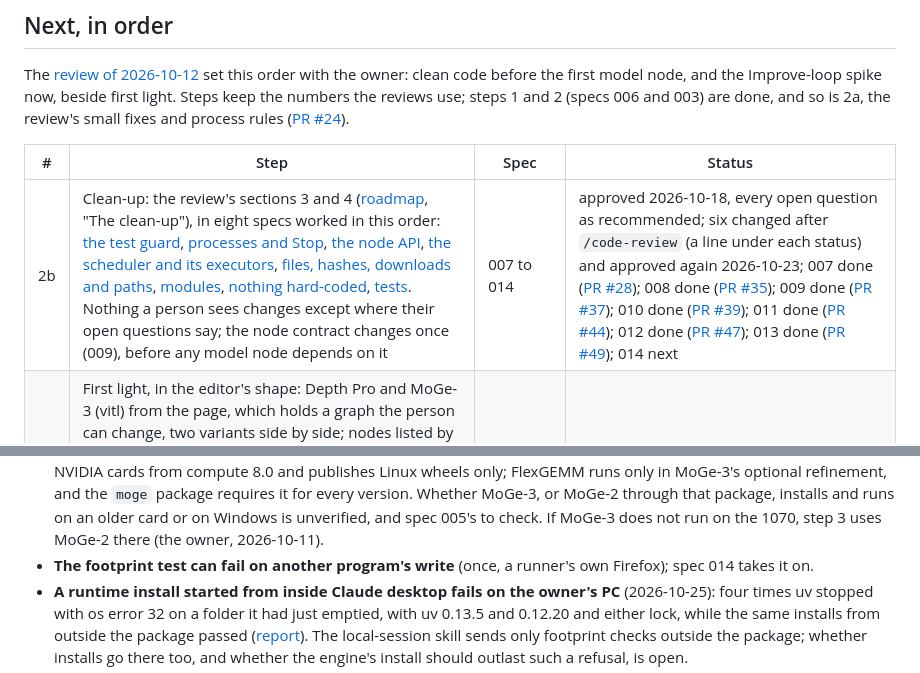
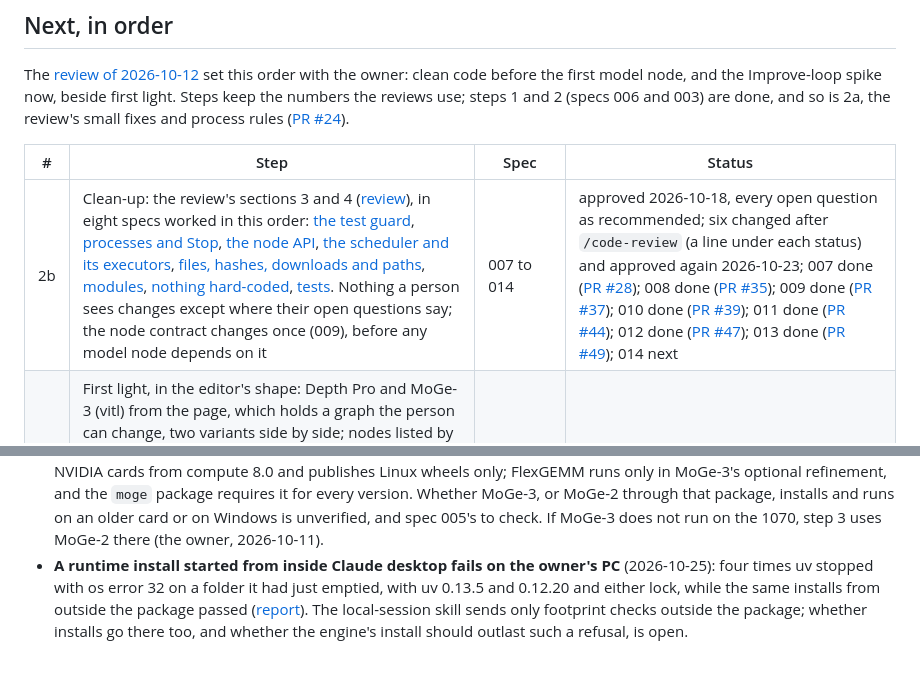
Before and after one commit to cbgithub7/oneframe-lab, a Markdown page: docs/handoff.md, 2 parts joined by grey strips. Drawn GitHub-style.

```diff
--- a/docs/handoff.md
+++ b/docs/handoff.md
@@ -59,7 +59,7 @@ small fixes and process rules ([PR #24](https://github.com/cbgithub7/oneframe-la
 
 | # | Step | Spec | Status |
 | --- | --- | --- | --- |
-| 2b | Clean-up: the review's sections 3 and 4 ([roadmap](roadmap.md), "The clean-up"), in eight specs worked in this order: [the test guard](../specs/007-test-guard/spec.md), [processes and Stop](../specs/008-processes/spec.md), [the node API](../specs/009-node-api/spec.md), [the scheduler and its executors](../specs/010-scheduler/spec.md), [files, hashes, downloads and paths](../specs/011-files/spec.md), [modules](../specs/012-modules/spec.md), [nothing hard-coded](../specs/013-hard-coded/spec.md), [tests](../specs/014-tests/spec.md). Nothing a person sees changes except where their open questions say; the node contract changes once (009), before any model node depends on it | 007 to 014 | approved 2026-10-18, every open question as recommended; six changed after `/code-review` (a line under each status) and approved again 2026-10-23; 007 done ([PR #28](https://github.com/cbgithub7/oneframe-lab/pull/28)); 008 done ([PR #35](https://github.com/cbgithub7/oneframe-lab/pull/35)); 009 done ([PR #37](https://github.com/cbgithub7/oneframe-lab/pull/37)); 010 done ([PR #39](https://github.com/cbgithub7/oneframe-lab/pull/39)); 011 done ([PR #44](https://github.com/cbgithub7/oneframe-lab/pull/44)); 012 done ([PR #47](https://github.com/cbgithub7/oneframe-lab/pull/47)); 013 done ([PR #49](https://github.com/cbgithub7/oneframe-lab/pull/49)); 014 next |
+| 2b | Clean-up: the review's sections 3 and 4 ([review](reviews/2026-10-12.md)), in eight specs worked in this order: [the test guard](../specs/007-test-guard/spec.md), [processes and Stop](../specs/008-processes/spec.md), [the node API](../specs/009-node-api/spec.md), [the scheduler and its executors](../specs/010-scheduler/spec.md), [files, hashes, downloads and paths](../specs/011-files/spec.md), [modules](../specs/012-modules/spec.md), [nothing hard-coded](../specs/013-hard-coded/spec.md), [tests](../specs/014-tests/spec.md). Nothing a person sees changes except where their open questions say; the node contract changes once (009), before any model node depends on it | 007 to 014 | approved 2026-10-18, every open question as recommended; six changed after `/code-review` (a line under each status) and approved again 2026-10-23; 007 done ([PR #28](https://github.com/cbgithub7/oneframe-lab/pull/28)); 008 done ([PR #35](https://github.com/cbgithub7/oneframe-lab/pull/35)); 009 done ([PR #37](https://github.com/cbgithub7/oneframe-lab/pull/37)); 010 done ([PR #39](https://github.com/cbgithub7/oneframe-lab/pull/39)); 011 done ([PR #44](https://github.com/cbgithub7/oneframe-lab/pull/44)); 012 done ([PR #47](https://github.com/cbgithub7/oneframe-lab/pull/47)); 013 done ([PR #49](https://github.com/cbgithub7/oneframe-lab/pull/49)); 014 next |
 | 3 | First light, in the editor's shape: Depth Pro and MoGe-3 (vitl) from the page, which holds a graph the person can change, two variants side by side; nodes listed by the engine, settings from manifests, graphs that ship as data and keep the page's own fields, viewers by port type, results served by key, a photo picked in a main-process dialog. Proposed for the owner with the spec: "what fits here" answered by the engine | 005 | not started; it starts from the pins in `specs/003-model-store/live/` |
 | 6 | Improve-loop spike, beside step 3: one view synthesiser and one reconstructor, and whether WSL is needed, on a rented GPU (the 1070 cannot run the view synthesisers) | spike | agreed 2026-10-12; waiting on the owner to rent one |
 | 3b | The model store's view per runtime, in the Hugging Face layout, which TripoSR is the first to need | new (003's view part) | not started |
@@ -103,8 +103,6 @@ The last items before it passed on 2026-10-25 on the GTX 1070: spec 010's probes
   Whether MoGe-3, or MoGe-2 through that package, installs and runs on an older card or on Windows
   is unverified, and spec 005's to check. If MoGe-3 does not run on the 1070, step 3 uses MoGe-2
   there (the owner, 2026-10-11).
-- **The footprint test can fail on another program's write** (once, a runner's own Firefox);
-  spec 014 takes it on.
 - **A runtime install started from inside Claude desktop fails on the owner's PC** (2026-10-25):
   four times uv stopped with os error 32 on a folder it had just emptied, with uv 0.13.5 and
   0.12.20 and either lock, while the same installs from outside the package passed
```
Also changed, not shown: docs/roadmap.md (+0 -17 lines), specs/014-tests/tasks.md (+1 -1 lines).
